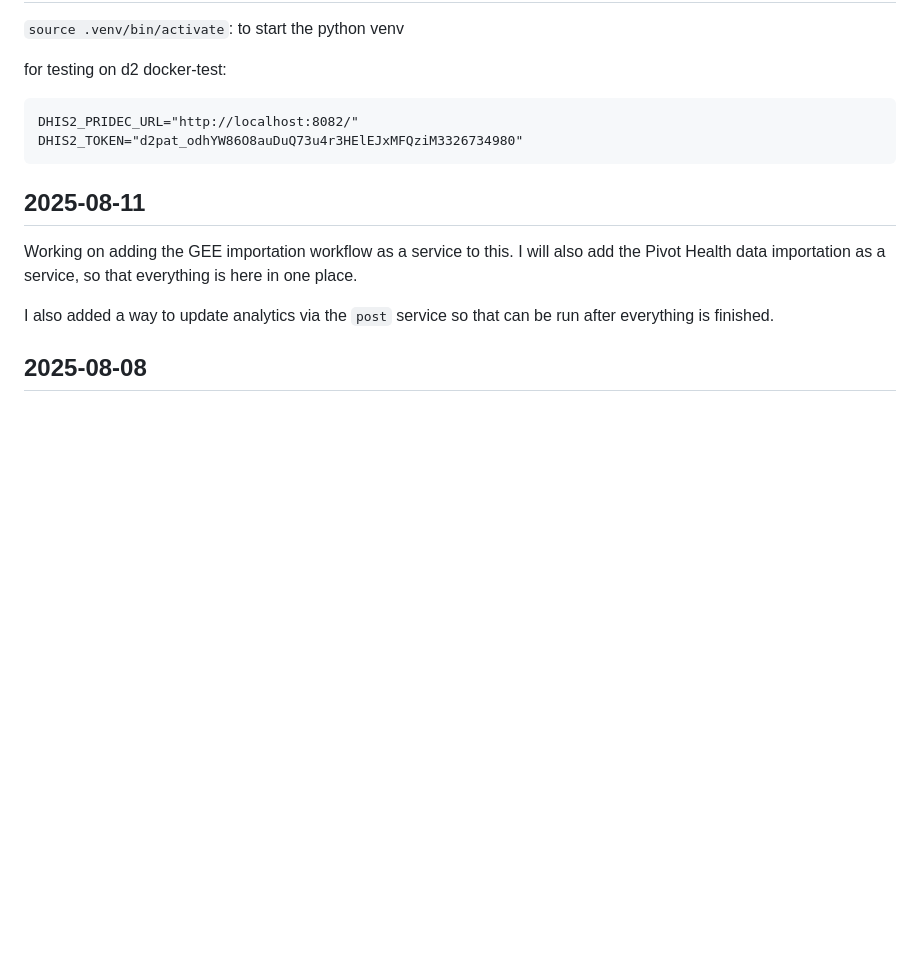
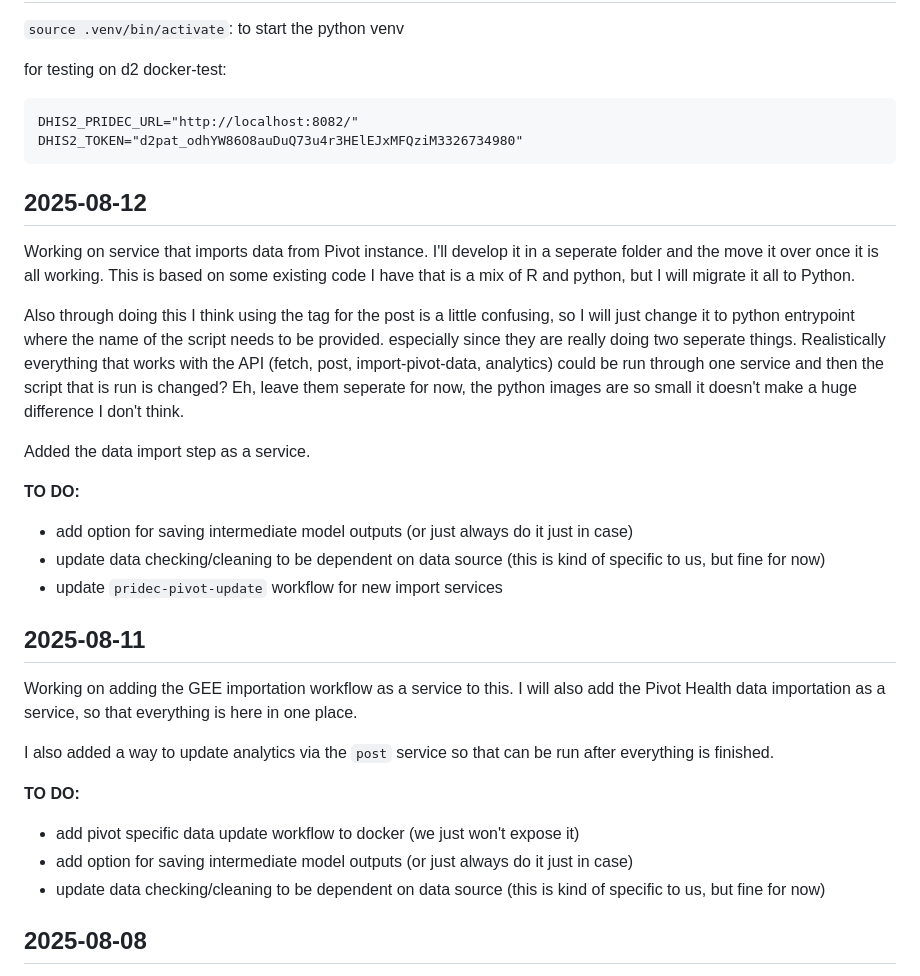
Before and after one commit to Pivot-Madagascar/pridec-docker, a Markdown page: labnotebook-docker_workflow.md, the part around the change. Rendered like a GitHub page; blank space fills up the shorter version.

````diff
--- a/labnotebook-docker_workflow.md
+++ b/labnotebook-docker_workflow.md
@@ -11,11 +11,29 @@ DHIS2_PRIDEC_URL="http://localhost:8082/"
 DHIS2_TOKEN="d2pat_odhYW86O8auDuQ73u4r3HElEJxMFQziM3326734980"
 ```
 
+## 2025-08-12
+
+Working on service that imports data from Pivot instance. I'll develop it in a seperate folder and the move it over once it is all working. This is based on some existing code I have that is a mix of R and python, but I will migrate it all to Python.
+
+Also through doing this I think using the tag for the post is a little confusing, so I will just change it to python entrypoint where the name of the script needs to be provided. especially since they are really doing two seperate things. Realistically everything that works with the API (fetch, post, import-pivot-data, analytics) could be run through one service and then the script that is run is changed? Eh, leave them seperate for now, the python images are so small it doesn't make a huge difference I don't think.
+
+Added the data import step as a service.
+
+**TO DO:**
+- add option for saving intermediate model outputs (or just always do it just in case)
+- update data checking/cleaning to be dependent on data source (this is kind of specific to us, but fine for now)
+- update `pridec-pivot-update` workflow for new import services
+
 ## 2025-08-11
 
 Working on adding the GEE importation workflow as a service to this. I will also add the Pivot Health data importation as a service, so that everything is here in one place.
 
 I also added a way to update analytics via the `post` service so that can be run after everything is finished.
+
+**TO DO:**
+- add pivot specific data update workflow to docker (we just won't expose it)
+- add option for saving intermediate model outputs (or just always do it just in case)
+- update data checking/cleaning to be dependent on data source (this is kind of specific to us, but fine for now)
 
 ## 2025-08-08
 
````
Also changed, not shown: README.md (+51 -15 lines).
